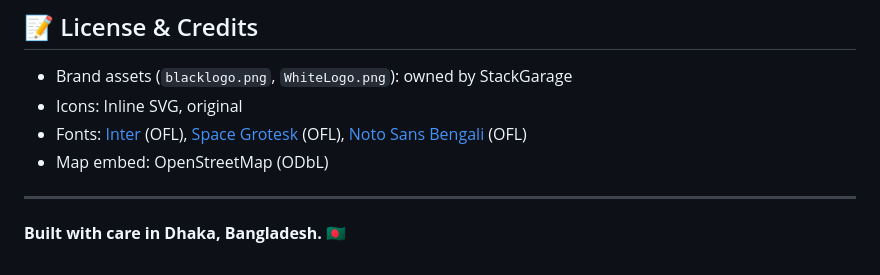
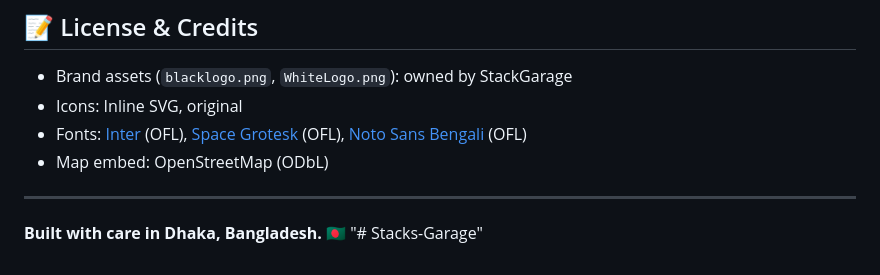
Before and after one commit to sdotbhowmik/Stacks-Garage, a Markdown page: README.md, the part around the change. Drawn GitHub-style.

```diff
--- a/README.md
+++ b/README.md
@@ -192,3 +192,4 @@ Uses: CSS Grid, custom properties, IntersectionObserver, scroll-snap, clip-path.
 ---
 
 **Built with care in Dhaka, Bangladesh.** 🇧🇩
+"# Stacks-Garage"
```
